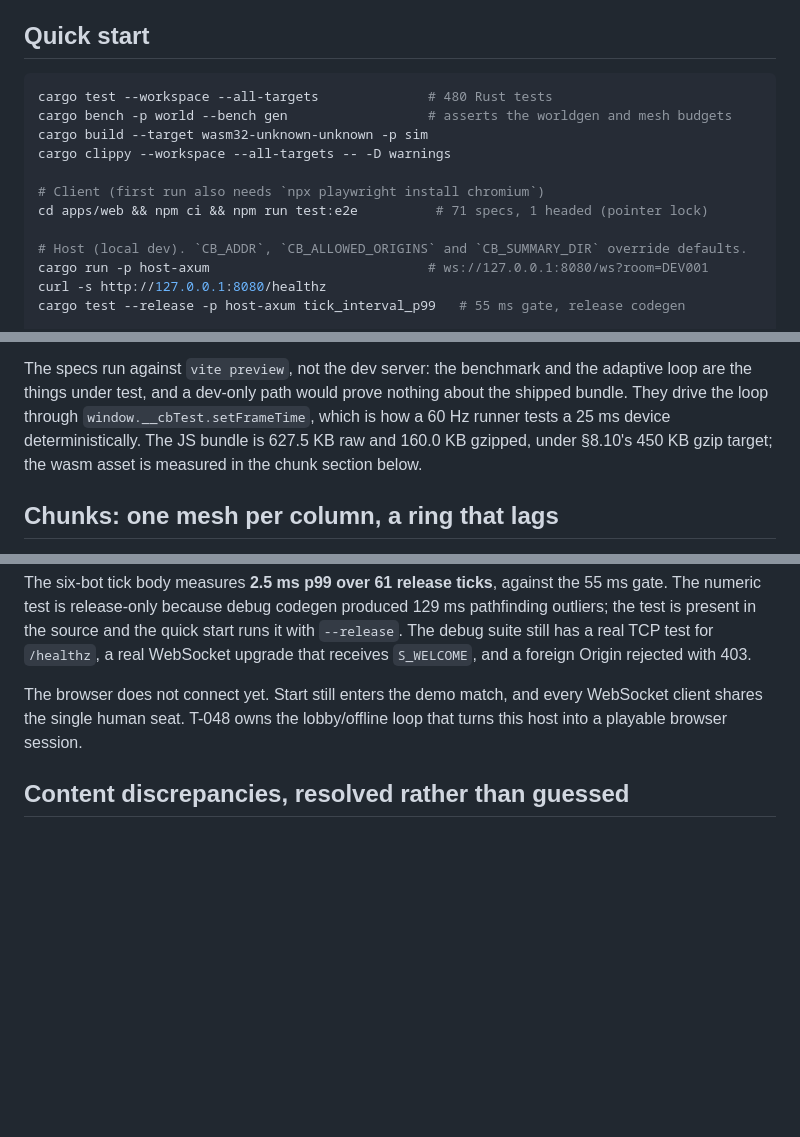
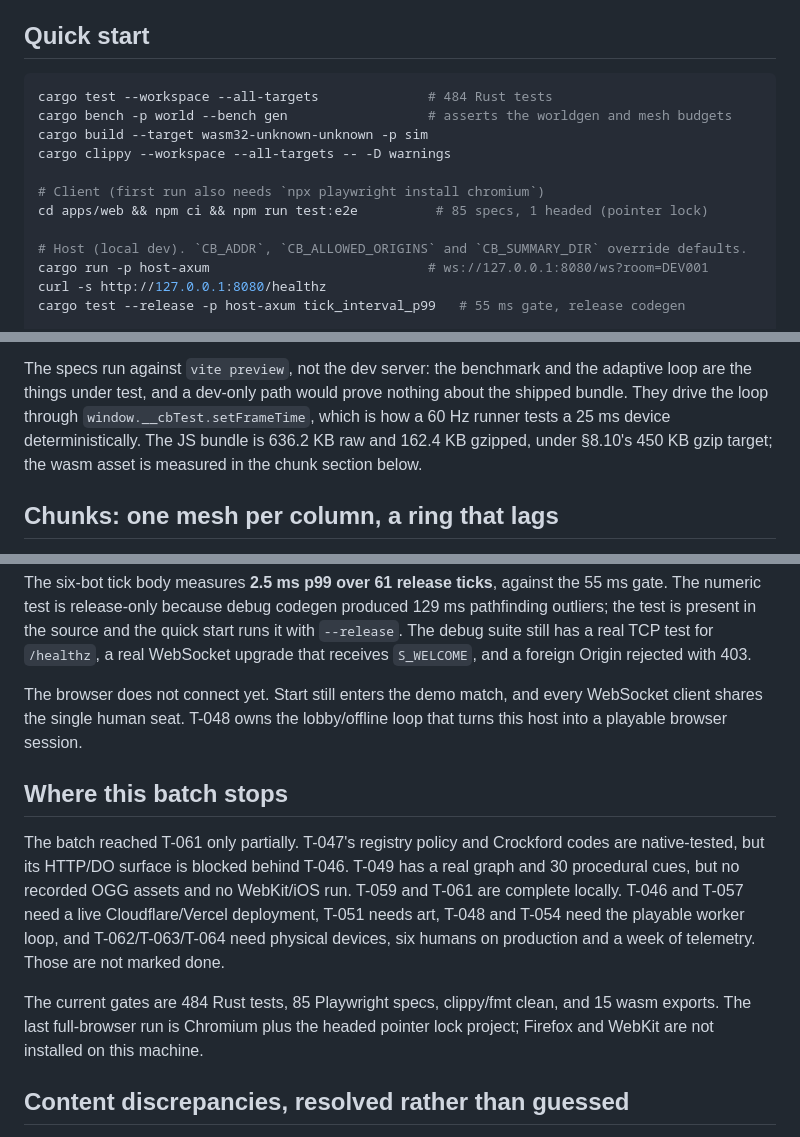
Before and after one commit to IvanJairus/Buddy-Craft, a Markdown page: README.md, 3 parts joined by grey strips. Drawn GitHub-style; blank space fills up the shorter version.

````diff
--- a/README.md
+++ b/README.md
@@ -148,13 +148,13 @@ tests use the second without a runtime.
 ## Quick start
 
 ```bash
-cargo test --workspace --all-targets              # 480 Rust tests
+cargo test --workspace --all-targets              # 484 Rust tests
 cargo bench -p world --bench gen                  # asserts the worldgen and mesh budgets
 cargo build --target wasm32-unknown-unknown -p sim
 cargo clippy --workspace --all-targets -- -D warnings
 
 # Client (first run also needs `npx playwright install chromium`)
-cd apps/web && npm ci && npm run test:e2e          # 71 specs, 1 headed (pointer lock)
+cd apps/web && npm ci && npm run test:e2e          # 85 specs, 1 headed (pointer lock)
 
 # Host (local dev). `CB_ADDR`, `CB_ALLOWED_ORIGINS` and `CB_SUMMARY_DIR` override defaults.
 cargo run -p host-axum                            # ws://127.0.0.1:8080/ws?room=DEV001
@@ -1397,7 +1416,7 @@ The specs run against `vite preview`, not the dev server: the benchmark and the
 adaptive loop are the things under test, and a dev-only path would prove
 nothing about the shipped bundle. They drive the loop through
 `window.__cbTest.setFrameTime`, which is how a 60 Hz runner tests a 25 ms
-device deterministically. The JS bundle is 627.5 KB raw and 160.0 KB gzipped,
+device deterministically. The JS bundle is 636.2 KB raw and 162.4 KB gzipped,
 under §8.10's 450 KB gzip target; the wasm asset is measured in the chunk
 section below.
 
@@ -1871,6 +1890,20 @@ The browser does not connect yet. Start still enters the demo match, and every
 WebSocket client shares the single human seat. T-048 owns the lobby/offline loop
 that turns this host into a playable browser session.
 
+## Where this batch stops
+
+The batch reached T-061 only partially. T-047's registry policy and Crockford
+codes are native-tested, but its HTTP/DO surface is blocked behind T-046.
+T-049 has a real graph and 30 procedural cues, but no recorded OGG assets and no
+WebKit/iOS run. T-059 and T-061 are complete locally. T-046 and T-057 need a
+live Cloudflare/Vercel deployment, T-051 needs art, T-048 and T-054 need the
+playable worker loop, and T-062/T-063/T-064 need physical devices, six humans on
+production and a week of telemetry. Those are not marked done.
+
+The current gates are 484 Rust tests, 85 Playwright specs, clippy/fmt clean, and
+15 wasm exports. The last full-browser run is Chromium plus the headed pointer
+lock project; Firefox and WebKit are not installed on this machine.
+
 ## Content discrepancies, resolved rather than guessed
 
 `R06_MAGE` in §4.5.3 is sketched as `###/###/###` plus `.#.` on top — 10 blocks
````
Also changed, not shown: other parts of README.md (+19 -0 lines).
